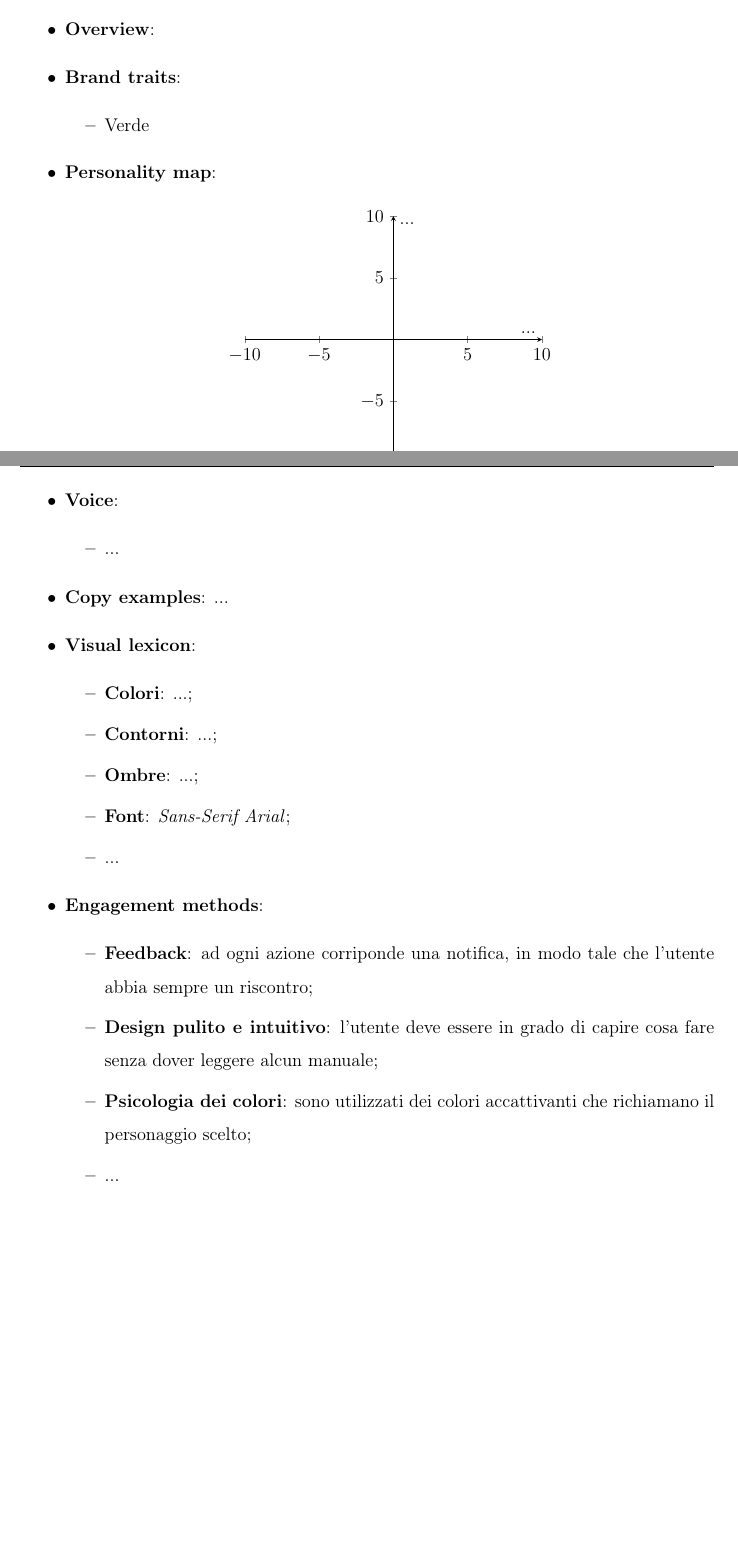
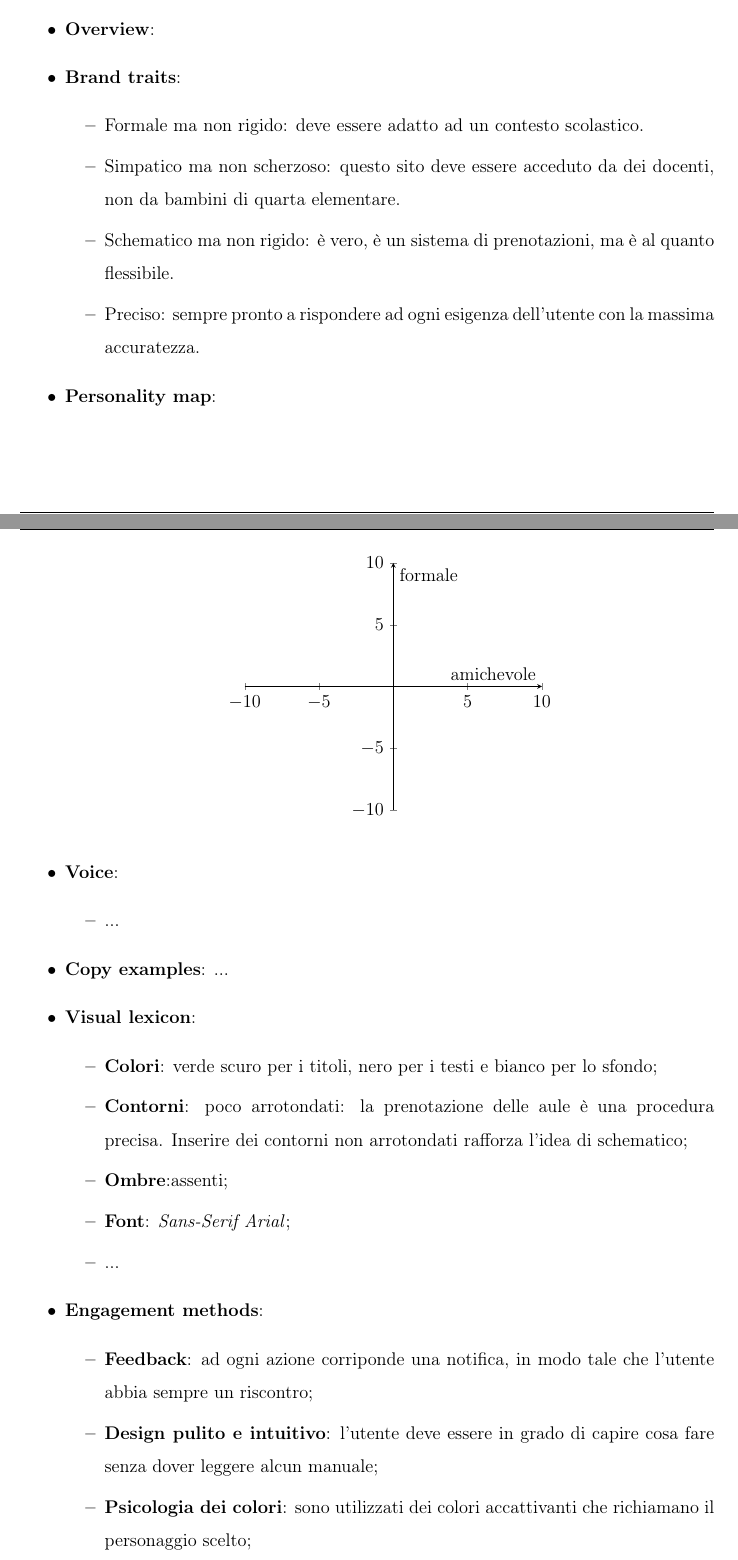
Before and after one commit to Sdraiati/docs, a LaTeX paper (RelazioneGrigoVerde/main.tex, which reads RelazioneGrigoVerde/progettazione.tex): two parts of pages 8 and 9 of 12, joined at a grey line, cut so that both start at the same text, the shorter picture padded with empty space. Compiled offline with pdfLaTeX.

Commit message:
inseriti gli elementi principali all'interno della sezione 2 del design persona.

```diff
--- a/RelazioneGrigoVerde/progettazione.tex
+++ b/RelazioneGrigoVerde/progettazione.tex
@@ -11,7 +11,10 @@ Partendo dalla risorsa consigliata nel corso (\textit{Desining for Emotion} di A
 
     \item \textbf{Brand traits}:
         \begin{itemize}
-            \item Verde
+            \item Formale ma non rigido: deve essere adatto ad un contesto scolastico.
+            \item Simpatico ma non scherzoso: questo sito deve essere acceduto da dei docenti, non da bambini di quarta elementare.
+            \item Schematico ma non rigido: è vero, è un sistema di prenotazioni, ma è al quanto flessibile.
+            \item Preciso: sempre pronto a rispondere ad ogni esigenza dell'utente con la massima accuratezza.
         \end{itemize}
 
     \item \textbf{Personality map}:
@@ -19,13 +22,14 @@ Partendo dalla risorsa consigliata nel corso (\textit{Desining for Emotion} di A
             \begin{tikzpicture}
                 \begin{axis}[
                     axis lines = middle,
-                    xlabel = {...},
-                    ylabel = {...},
+                    xlabel = { amichevole },
+                    ylabel = { formale },
                     xmin = -10, xmax = 10,
                     ymin = -10, ymax = 10,
                     xtick = {-10,-5,...,10},
                     ytick = {-10,-5,...,10},
                 ]
+            % template per mostrare il punto all'interno del piano cartesiano.
 			%		\addplot [
 			%			color=black,
 			%			mark=*,
@@ -48,9 +52,10 @@ Partendo dalla risorsa consigliata nel corso (\textit{Desining for Emotion} di A
 
     \item \textbf{Visual lexicon}:
 		\begin{itemize}
-			\item \textbf{Colori}: ...;
-			\item \textbf{Contorni}: ...;
-			\item \textbf{Ombre}: ...;
+			\item \textbf{Colori}: verde scuro per i titoli, nero per i testi e bianco per lo sfondo;
+			\item \textbf{Contorni}: poco arrotondati: la prenotazione delle aule è una procedura precisa. Inserire dei contorni non
+            arrotondati rafforza l'idea di schematico;
+			\item \textbf{Ombre}:assenti;
 			\item \textbf{Font}: \textit{Sans-Serif Arial};
             \item ...
 		\end{itemize}
@@ -66,7 +71,6 @@ Partendo dalla risorsa consigliata nel corso (\textit{Desining for Emotion} di A
 			\item \textbf{Psicologia dei colori}: sono utilizzati dei colori
 				accattivanti che richiamano il personaggio scelto;
 
-            \item ...
 		\end{itemize}
 \end{itemize}
 
```
